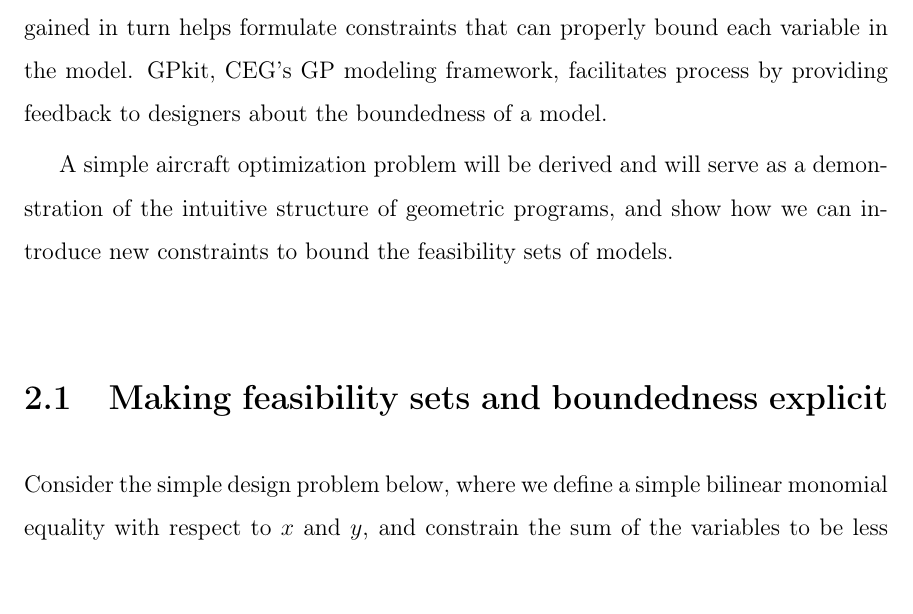
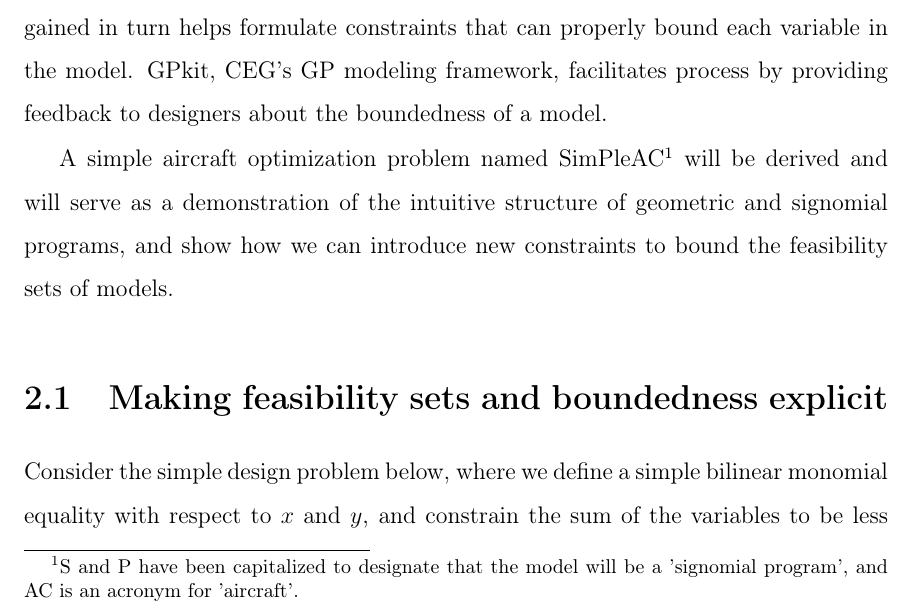
Before and after one commit to convexengineering/publications-raw, a LaTeX thesis (latex/main.tex, which reads latex/ch2_inequalities.tex): part of page 19 of 69, cut so that both start at the same text. Compiled offline with pdfLaTeX.

Commit message:
SimPleAC explanation.

```diff
--- a/latex/ch2_inequalities.tex
+++ b/latex/ch2_inequalities.tex
@@ -12,8 +12,9 @@ GPkit, \gls{CEG}'s \gls{GP} modeling framework,
 facilitates process by providing feedback to designers about
 the boundedness of a model.
 
-A simple aircraft optimization problem will be derived and will serve as
-a demonstration of the intuitive structure of geometric programs, and show
+A simple aircraft optimization problem named SimPleAC\footnote{S and P have been capitalized to designate that
+the model will be a 'signomial program', and AC is an acronym for 'aircraft'.} will be derived and will serve as
+a demonstration of the intuitive structure of geometric and signomial programs, and show
 how we can introduce new constraints to bound the feasibility sets of models.
 
 \section{Making feasibility sets and boundedness explicit}
```
